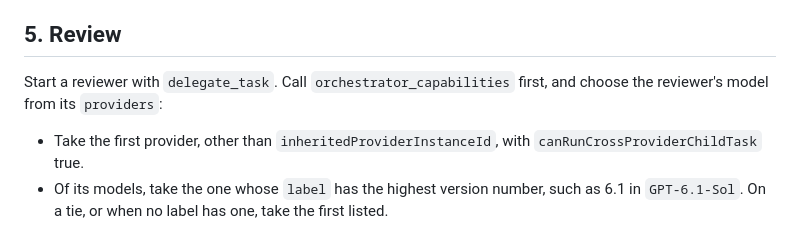
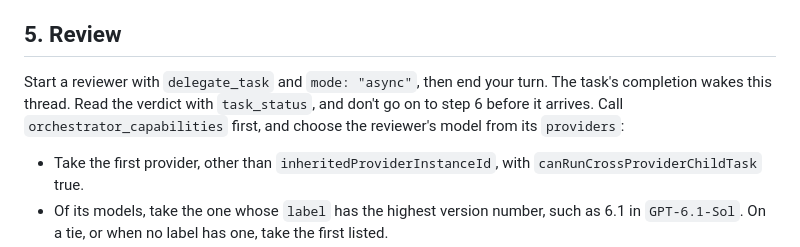
Before and after one commit to willgosnold/patchbook, a Markdown page: skills/patchbook-update/SKILL.md, the part around the change. Drawn GitHub-style.

Commit message:
fix(skill): wait for the reviewer's verdict before step 6
Step 5 started the reviewer with no mode, and delegate_task defaults to async, so nothing said to wait for the verdict before merging. The skill now starts it async, ends the turn, and reads the verdict when the task completes.

Co-Authored-By: Claude Opus 5.5 <noreply@anthropic.com>

```diff
--- a/skills/patchbook-update/SKILL.md
+++ b/skills/patchbook-update/SKILL.md
@@ -61,7 +61,7 @@ Then run the `[test]` from the config on `origin/$MAIN_BRANCH` (`git show origin
 
 ## 5. Review
 
-Start a reviewer with `delegate_task`. Call `orchestrator_capabilities` first, and choose the reviewer's model from its `providers`:
+Start a reviewer with `delegate_task` and `mode: "async"`, then end your turn. The task's completion wakes this thread. Read the verdict with `task_status`, and don't go on to step 6 before it arrives. Call `orchestrator_capabilities` first, and choose the reviewer's model from its `providers`:
 
 - Take the first provider, other than `inheritedProviderInstanceId`, with `canRunCrossProviderChildTask` true.
 - Of its models, take the one whose `label` has the highest version number, such as 6.1 in `GPT-6.1-Sol`. On a tie, or when no label has one, take the first listed.
```
